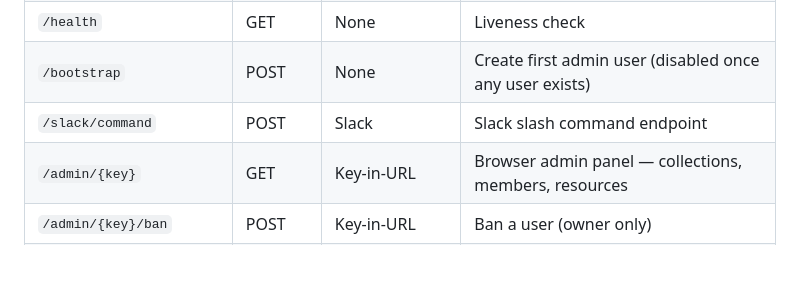
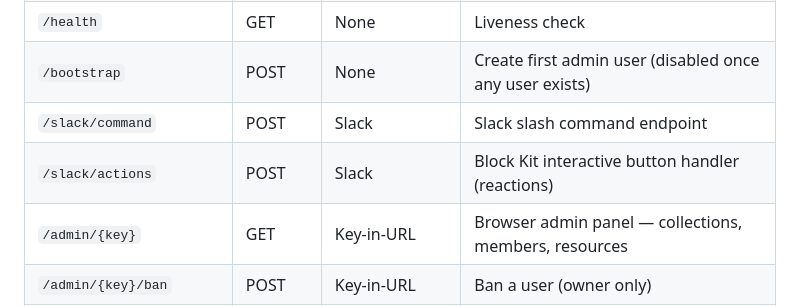
Before and after one commit to kadedworkin/dugg-fyi, a Markdown page: docs/HTTP.md, the part around the change. Drawn GitHub-style; blank space fills up the shorter version.

```diff
--- a/docs/HTTP.md
+++ b/docs/HTTP.md
@@ -66,6 +66,7 @@ Configure your MCP client with the SSE transport and your API key:
 | `/health` | GET | None | Liveness check |
 | `/bootstrap` | POST | None | Create first admin user (disabled once any user exists) |
 | `/slack/command` | POST | Slack | Slack slash command endpoint |
+| `/slack/actions` | POST | Slack | Block Kit interactive button handler (reactions) |
 | `/admin/{key}` | GET | Key-in-URL | Browser admin panel — collections, members, resources |
 | `/admin/{key}/ban` | POST | Key-in-URL | Ban a user (owner only) |
 | `/admin/{key}/unban` | POST | Key-in-URL | Unban a user (owner only) |
```
Also changed, not shown: docs/SLACK_NOTIFICATIONS.md (+22 -3 lines).
